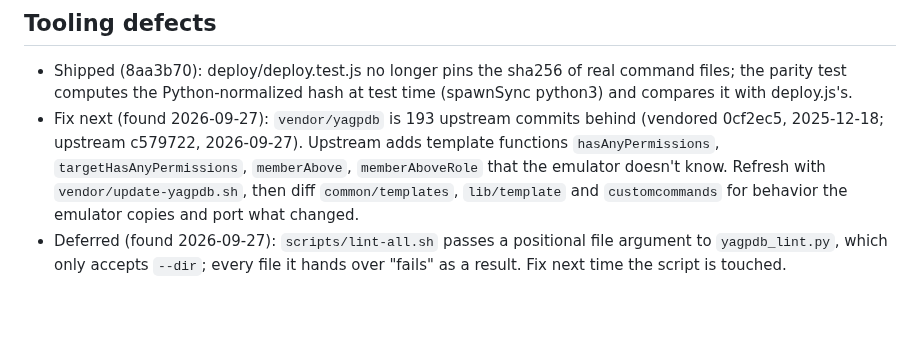
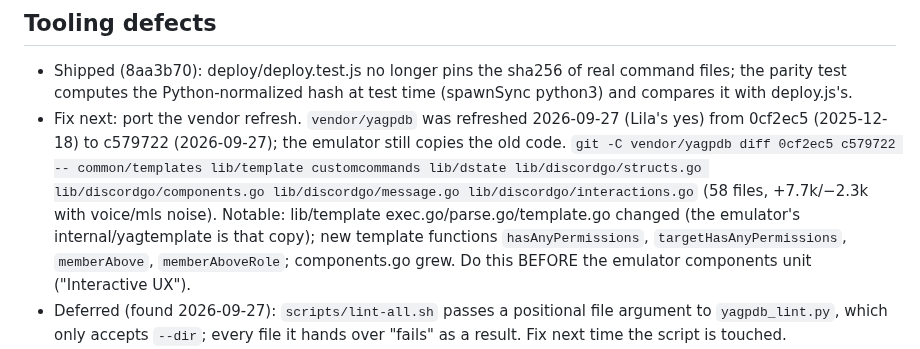
Before and after one commit to lbds137/yagpdb-custom-commands, a Markdown page: docs/FUTURE_IMPROVEMENTS.md, the part around the change. Rendered like a GitHub page; blank space fills up the shorter version.

Commit message:
docs: vendor refreshed to c579722; the port is filed ahead of emulator components
Co-Authored-By: Claude Opus 5.5 <noreply@anthropic.com>

```diff
--- a/docs/FUTURE_IMPROVEMENTS.md
+++ b/docs/FUTURE_IMPROVEMENTS.md
@@ -233,12 +233,15 @@ gets a failing test first.
 - Shipped (8aa3b70): deploy/deploy.test.js no longer pins the sha256 of real command
   files; the parity test computes the Python-normalized hash at test time (spawnSync
   python3) and compares it with deploy.js's.
-- Fix next (found 2026-09-27): `vendor/yagpdb` is 193 upstream commits behind (vendored
-  0cf2ec5, 2025-12-18; upstream c579722, 2026-09-27). Upstream adds template functions
-  `hasAnyPermissions`, `targetHasAnyPermissions`, `memberAbove`, `memberAboveRole` that the
-  emulator doesn't know. Refresh with `vendor/update-yagpdb.sh`, then diff
-  `common/templates`, `lib/template` and `customcommands` for behavior the emulator copies
-  and port what changed.
+- Fix next: port the vendor refresh. `vendor/yagpdb` was refreshed 2026-09-27 (Lila's
+  yes) from 0cf2ec5 (2025-12-18) to c579722 (2026-09-27); the emulator still copies the old
+  code. `git -C vendor/yagpdb diff 0cf2ec5 c579722 -- common/templates lib/template
+  customcommands lib/dstate lib/discordgo/structs.go lib/discordgo/components.go
+  lib/discordgo/message.go lib/discordgo/interactions.go` (58 files, +7.7k/−2.3k with
+  voice/mls noise). Notable: lib/template exec.go/parse.go/template.go changed (the
+  emulator's internal/yagtemplate is that copy); new template functions
+  `hasAnyPermissions`, `targetHasAnyPermissions`, `memberAbove`, `memberAboveRole`;
+  components.go grew. Do this BEFORE the emulator components unit ("Interactive UX").
 - Deferred (found 2026-09-27): `scripts/lint-all.sh` passes a positional file argument to
   `yagpdb_lint.py`, which only accepts `--dir`; every file it hands over "fails" as a
   result. Fix next time the script is touched.
```
